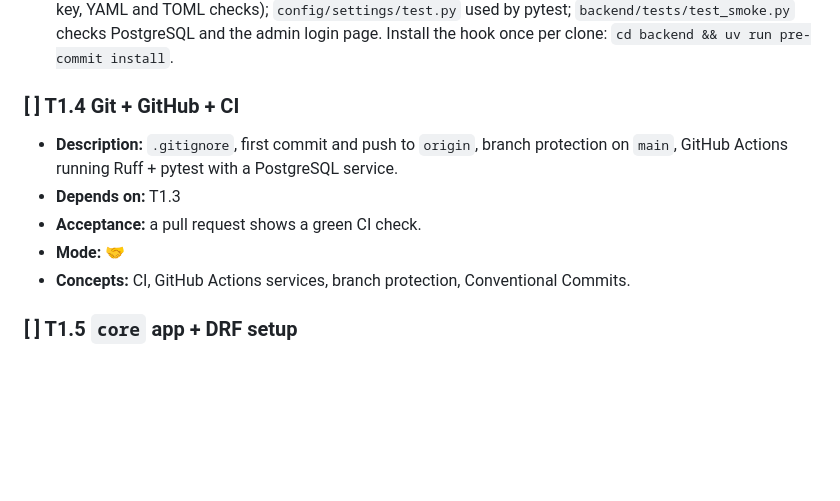
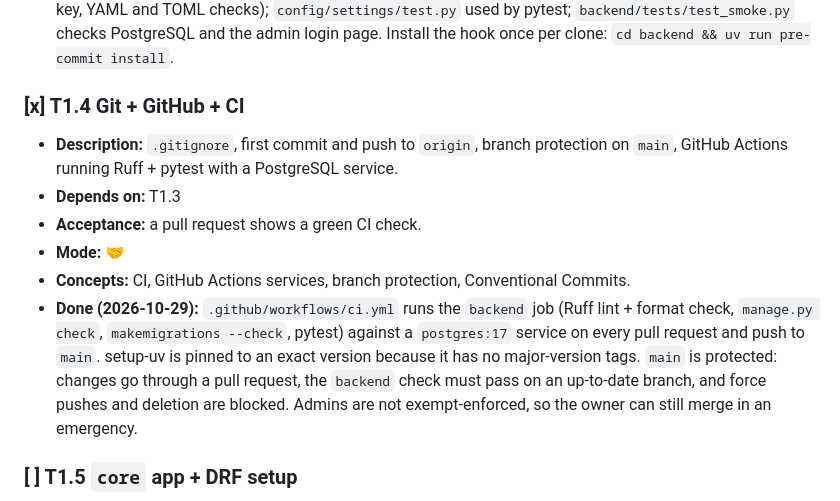
Before and after one commit to AbdurRafayAkbar/ALAKBARTRADERS_WEBSITE, a Markdown page: docs/Task.md, the part around the change. GitHub-like rendering; blank space fills up the shorter version.

Commit message:
docs: mark T1.4 CI and branch protection done
Co-Authored-By: Claude Opus 5.5 <noreply@anthropic.com>

```diff
--- a/docs/Task.md
+++ b/docs/Task.md
@@ -51,12 +51,13 @@
 - **Concepts:** linting vs formatting, pre-commit hooks, pytest fixtures.
 - **Done (2026-10-29):** Ruff and pytest config in `backend/pyproject.toml` (dev dependency group); `.pre-commit-config.yaml` at the repo root (Ruff lint + format on `backend/`, plus merge-conflict, large-file, private-key, YAML and TOML checks); `config/settings/test.py` used by pytest; `backend/tests/test_smoke.py` checks PostgreSQL and the admin login page. Install the hook once per clone: `cd backend && uv run pre-commit install`.
 
-### [ ] T1.4 Git + GitHub + CI
+### [x] T1.4 Git + GitHub + CI
 - **Description:** `.gitignore`, first commit and push to `origin`, branch protection on `main`, GitHub Actions running Ruff + pytest with a PostgreSQL service.
 - **Depends on:** T1.3
 - **Acceptance:** a pull request shows a green CI check.
 - **Mode:** 🤝
 - **Concepts:** CI, GitHub Actions services, branch protection, Conventional Commits.
+- **Done (2026-10-29):** `.github/workflows/ci.yml` runs the `backend` job (Ruff lint + format check, `manage.py check`, `makemigrations --check`, pytest) against a `postgres:17` service on every pull request and push to `main`. setup-uv is pinned to an exact version because it has no major-version tags. `main` is protected: changes go through a pull request, the `backend` check must pass on an up-to-date branch, and force pushes and deletion are blocked. Admins are not exempt-enforced, so the owner can still merge in an emergency.
 
 ### [ ] T1.5 `core` app + DRF setup
 - **Description:** `TimeStampedModel`, `SiteSettings` singleton; install DRF + `drf-spectacular`; `/api/v1/` root, `health/` endpoint, shared error format, session auth + CSRF endpoint.
```
